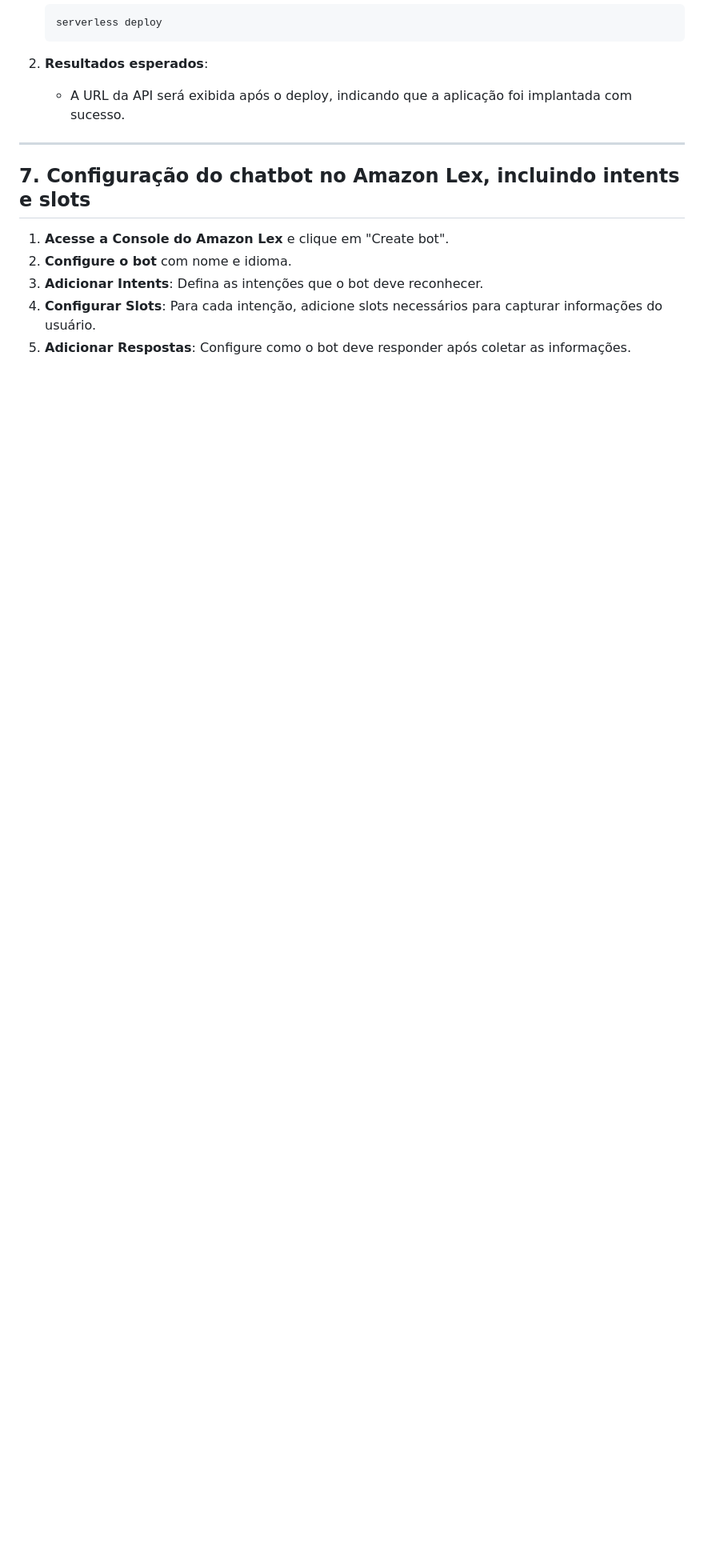
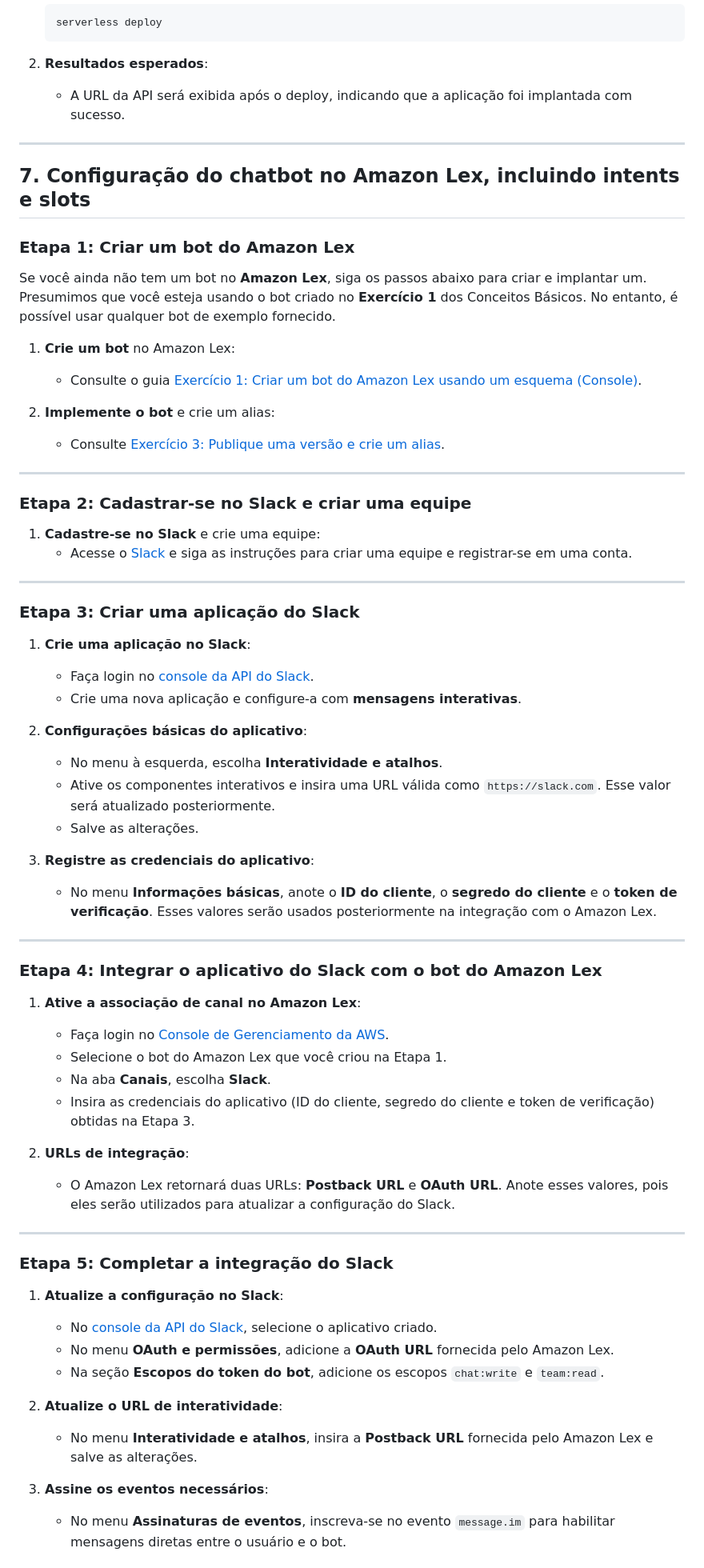
Before and after one commit to Matheus-Dev-Souza/COPIA-DO-NETFLIX, a Markdown page: README.md, the part around one of its changes. Shown at 80% size. Rendered like a GitHub page; blank space fills up the shorter version.

```diff
--- a/README.md
+++ b/README.md
@@ -127,8 +127,64 @@ As rotas disponíveis na API são:
 
 ## 7. Configuração do chatbot no Amazon Lex, incluindo intents e slots
 
-1. **Acesse a Console do Amazon Lex** e clique em "Create bot".
-2. **Configure o bot** com nome e idioma.
-3. **Adicionar Intents**: Defina as intenções que o bot deve reconhecer.
-4. **Configurar Slots**: Para cada intenção, adicione slots necessários para capturar informações do usuário.
-5. **Adicionar Respostas**: Configure como o bot deve responder após coletar as informações.
+### Etapa 1: Criar um bot do Amazon Lex
+
+Se você ainda não tem um bot no **Amazon Lex**, siga os passos abaixo para criar e implantar um. Presumimos que você esteja usando o bot criado no **Exercício 1** dos Conceitos Básicos. No entanto, é possível usar qualquer bot de exemplo fornecido.
+
+1. **Crie um bot** no Amazon Lex:
+   - Consulte o guia [Exercício 1: Criar um bot do Amazon Lex usando um esquema (Console)](https://docs.aws.amazon.com/lex/latest/dg/exercise1.html).
+
+2. **Implemente o bot** e crie um alias:
+   - Consulte [Exercício 3: Publique uma versão e crie um alias](https://docs.aws.amazon.com/lex/latest/dg/exercise3.html).
+
+---
+
+### Etapa 2: Cadastrar-se no Slack e criar uma equipe
+
+1. **Cadastre-se no Slack** e crie uma equipe:
+   - Acesse o [Slack](https://slack.com/) e siga as instruções para criar uma equipe e registrar-se em uma conta.
+
+---
+
+### Etapa 3: Criar uma aplicação do Slack
+
+1. **Crie uma aplicação no Slack**:
+   - Faça login no [console da API do Slack](http://api.slack.com).
+   - Crie uma nova aplicação e configure-a com **mensagens interativas**.
+
+2. **Configurações básicas do aplicativo**:
+   - No menu à esquerda, escolha **Interatividade e atalhos**.
+   - Ative os componentes interativos e insira uma URL válida como `https://slack.com`. Esse valor será atualizado posteriormente.
+   - Salve as alterações.
+
+3. **Registre as credenciais do aplicativo**:
+   - No menu **Informações básicas**, anote o **ID do cliente**, o **segredo do cliente** e o **token de verificação**. Esses valores serão usados posteriormente na integração com o Amazon Lex.
+
+---
+
+### Etapa 4: Integrar o aplicativo do Slack com o bot do Amazon Lex
+
+1. **Ative a associação de canal no Amazon Lex**:
+   - Faça login no [Console de Gerenciamento da AWS](https://console.aws.amazon.com/lex/).
+   - Selecione o bot do Amazon Lex que você criou na Etapa 1.
+   - Na aba **Canais**, escolha **Slack**.
+   - Insira as credenciais do aplicativo (ID do cliente, segredo do cliente e token de verificação) obtidas na Etapa 3.
+
+2. **URLs de integração**:
+   - O Amazon Lex retornará duas URLs: **Postback URL** e **OAuth URL**. Anote esses valores, pois eles serão utilizados para atualizar a configuração do Slack.
+
+---
+
+### Etapa 5: Completar a integração do Slack
+
+1. **Atualize a configuração no Slack**:
+   - No [console da API do Slack](http://api.slack.com), selecione o aplicativo criado.
+   - No menu **OAuth e permissões**, adicione a **OAuth URL** fornecida pelo Amazon Lex.
+   - Na seção **Escopos do token do bot**, adicione os escopos `chat:write` e `team:read`.
+
+2. **Atualize o URL de interatividade**:
+   - No menu **Interatividade e atalhos**, insira a **Postback URL** fornecida pelo Amazon Lex e salve as alterações.
+
+3. **Assine os eventos necessários**:
+   - No menu **Assinaturas de eventos**, inscreva-se no evento `message.im` para habilitar mensagens diretas entre o usuário e o bot.
+
```
Also changed, not shown: other parts of README.md (+10 -0 lines).
